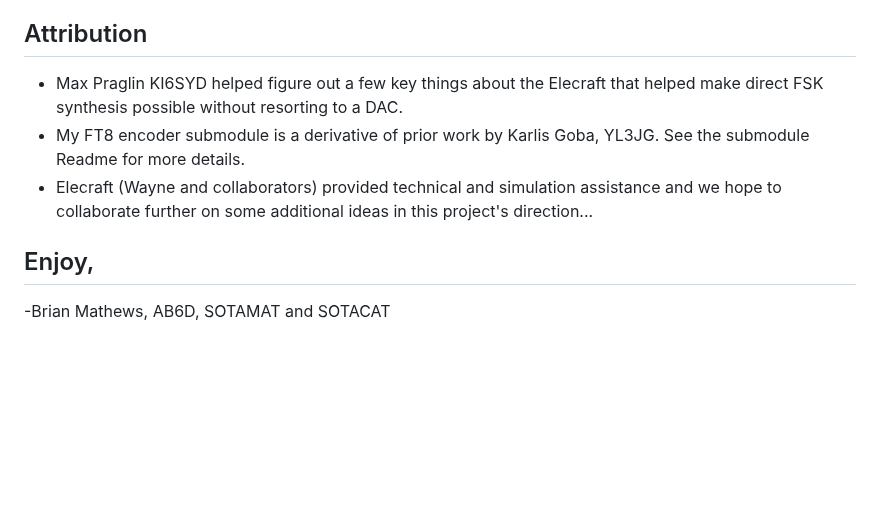
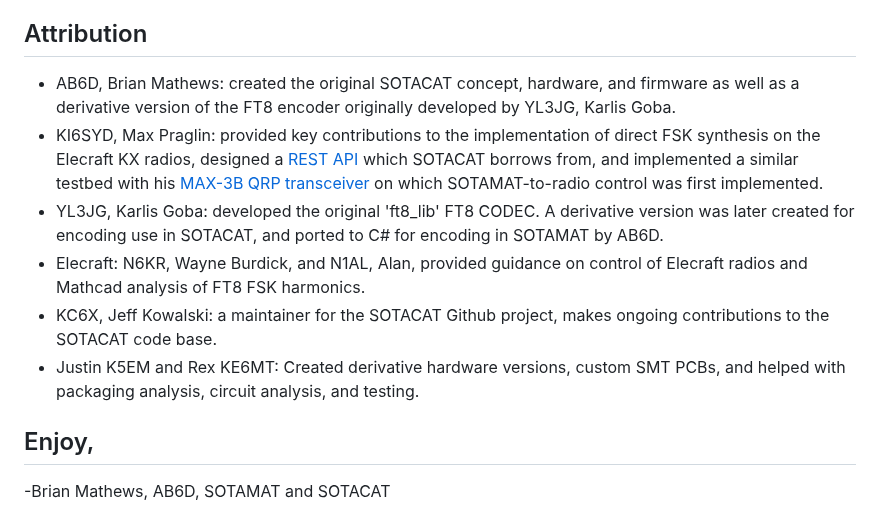
Before and after one commit to SOTAmat/SOTAcat, a Markdown page: README.md, the part around the change. Drawn GitHub-style; blank space fills up the shorter version.

Commit message:
Updated attribution list in README.md

```diff
--- a/README.md
+++ b/README.md
@@ -39,9 +39,12 @@ Since this is pre-release, I am almost certain I've forgotten several steps. Let
 
 ## Attribution
 
-- Max Praglin KI6SYD helped figure out a few key things about the Elecraft that helped make direct FSK synthesis possible without resorting to a DAC.
-- My FT8 encoder submodule is a derivative of prior work by Karlis Goba, YL3JG. See the submodule Readme for more details.
-- Elecraft (Wayne and collaborators) provided technical and simulation assistance and we hope to collaborate further on some additional ideas in this project's direction...
+- AB6D, Brian Mathews: created the original SOTACAT concept, hardware, and firmware as well as a derivative version of the FT8 encoder originally developed by YL3JG, Karlis Goba.
+- KI6SYD, Max Praglin: provided key contributions to the implementation of direct FSK synthesis on the Elecraft KX radios, designed a [REST API](https://app.swaggerhub.com/apis-docs/KI6SYD_1/MAX-3B/1.0.2) which SOTACAT borrows from, and implemented a similar testbed with his [MAX-3B QRP transceiver](https://www.ki6syd.com/max-3b-qrp-radio) on which SOTAMAT-to-radio control was first implemented.
+- YL3JG, Karlis Goba: developed the original 'ft8_lib' FT8 CODEC. A derivative version was later created for encoding use in SOTACAT, and ported to C# for encoding in SOTAMAT by AB6D.
+- Elecraft: N6KR, Wayne Burdick, and N1AL, Alan, provided guidance on control of Elecraft radios and Mathcad analysis of FT8 FSK harmonics.
+- KC6X, Jeff Kowalski: a maintainer for the SOTACAT Github project, makes ongoing contributions to the SOTACAT code base.
+- Justin K5EM and Rex KE6MT: Created derivative hardware versions, custom SMT PCBs, and helped with packaging analysis, circuit analysis, and testing.
 
 ## Enjoy,
 
```
